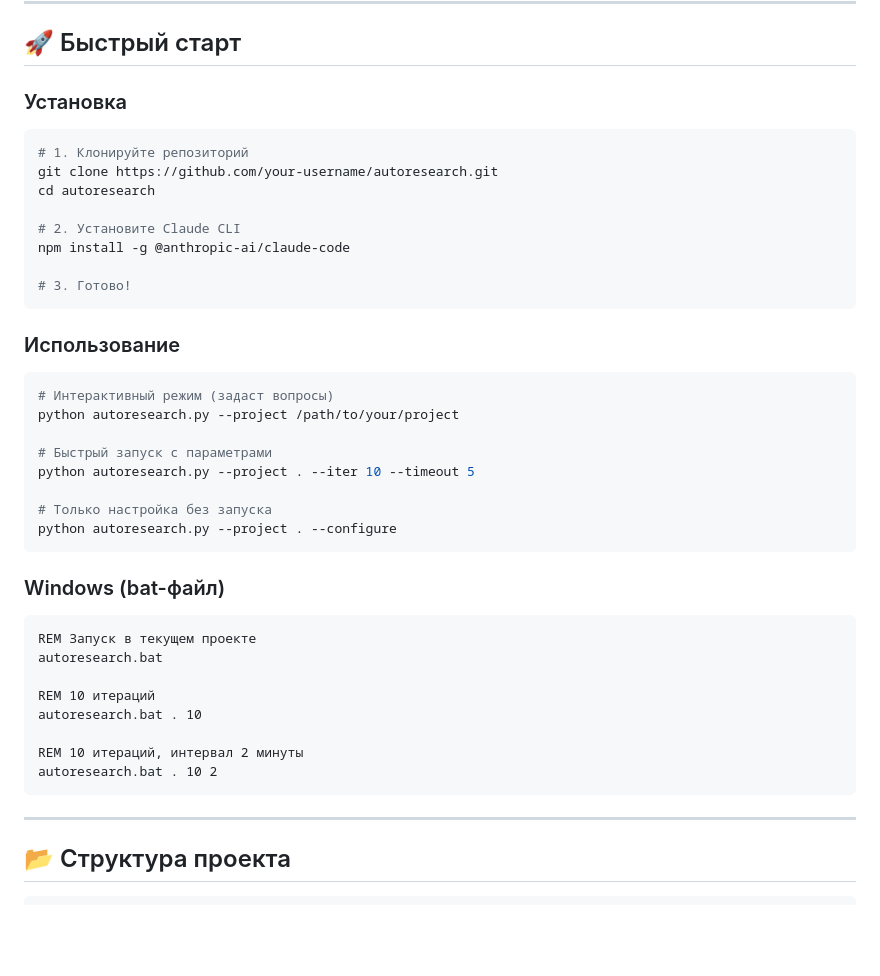
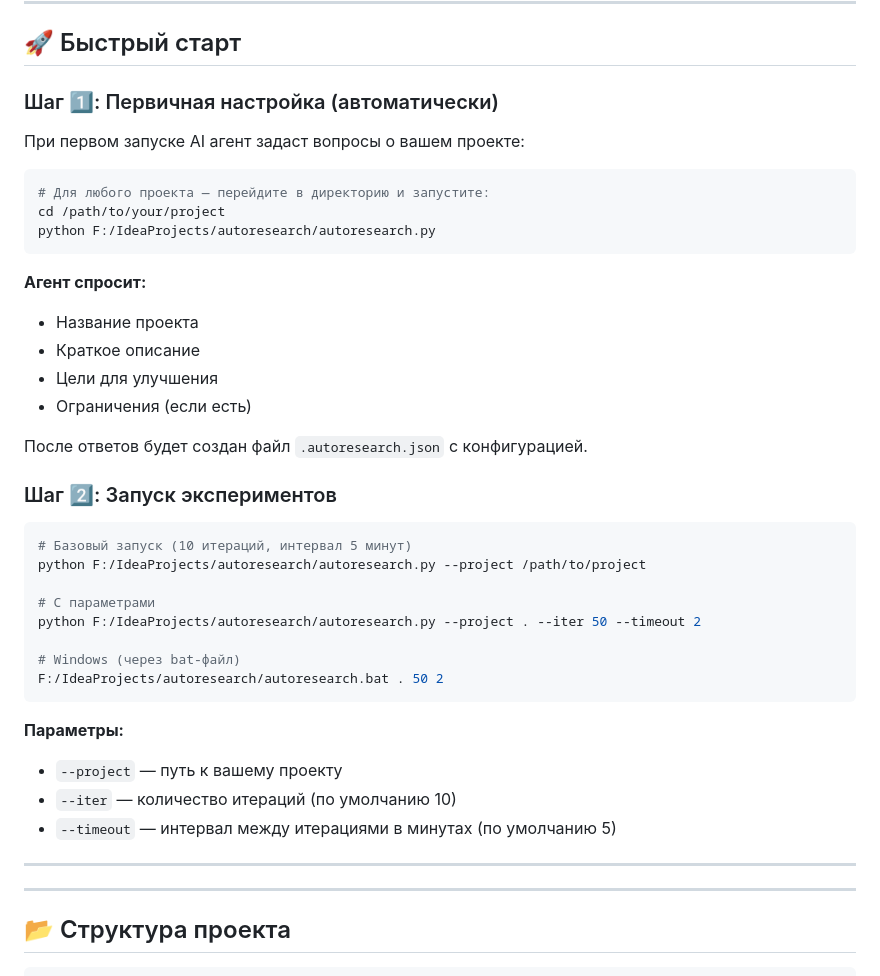
Before and after one commit to Liflex/ProjectEvolve, a Markdown page: README.md, the part around the change. GitHub-like rendering; blank space fills up the shorter version.

````diff
--- a/README.md
+++ b/README.md
@@ -54,44 +54,43 @@
 
 ## 🚀 Быстрый старт
 
-### Установка
+### Шаг 1️⃣: Первичная настройка (автоматически)
+
+При первом запуске AI агент задаст вопросы о вашем проекте:
 
 ```bash
-# 1. Клонируйте репозиторий
-git clone https://github.com/your-username/autoresearch.git
-cd autoresearch
-
-# 2. Установите Claude CLI
-npm install -g @anthropic-ai/claude-code
-
-# 3. Готово!
+# Для любого проекта — перейдите в директорию и запустите:
+cd /path/to/your/project
+python F:/IdeaProjects/autoresearch/autoresearch.py
 ```
 
-### Использование
+**Агент спросит:**
+- Название проекта
+- Краткое описание
+- Цели для улучшения
+- Ограничения (если есть)
+
+После ответов будет создан файл `.autoresearch.json` с конфигурацией.
+
+### Шаг 2️⃣: Запуск экспериментов
 
 ```bash
-# Интерактивный режим (задаст вопросы)
-python autoresearch.py --project /path/to/your/project
+# Базовый запуск (10 итераций, интервал 5 минут)
+python F:/IdeaProjects/autoresearch/autoresearch.py --project /path/to/project
 
-# Быстрый запуск с параметрами
-python autoresearch.py --project . --iter 10 --timeout 5
+# С параметрами
+python F:/IdeaProjects/autoresearch/autoresearch.py --project . --iter 50 --timeout 2
 
-# Только настройка без запуска
-python autoresearch.py --project . --configure
+# Windows (через bat-файл)
+F:/IdeaProjects/autoresearch/autoresearch.bat . 50 2
 ```
 
-### Windows (bat-файл)
+**Параметры:**
+- `--project` — путь к вашему проекту
+- `--iter` — количество итераций (по умолчанию 10)
+- `--timeout` — интервал между итерациями в минутах (по умолчанию 5)
 
-```batch
-REM Запуск в текущем проекте
-autoresearch.bat
-
-REM 10 итераций
-autoresearch.bat . 10
-
-REM 10 итераций, интервал 2 минуты
-autoresearch.bat . 10 2
-```
+---
 
 ---
 
````
Also changed, not shown: README_EN.md (+26 -27 lines).
